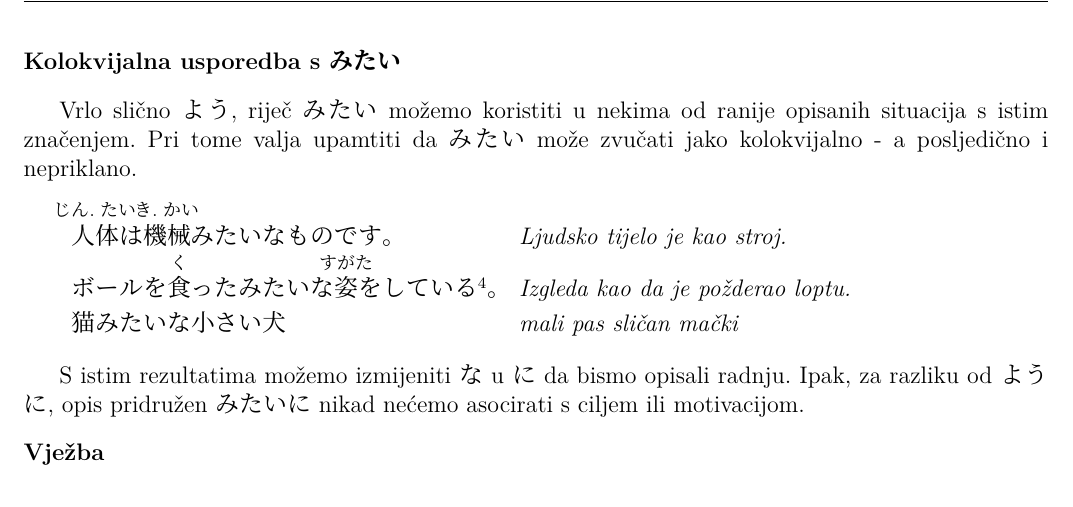
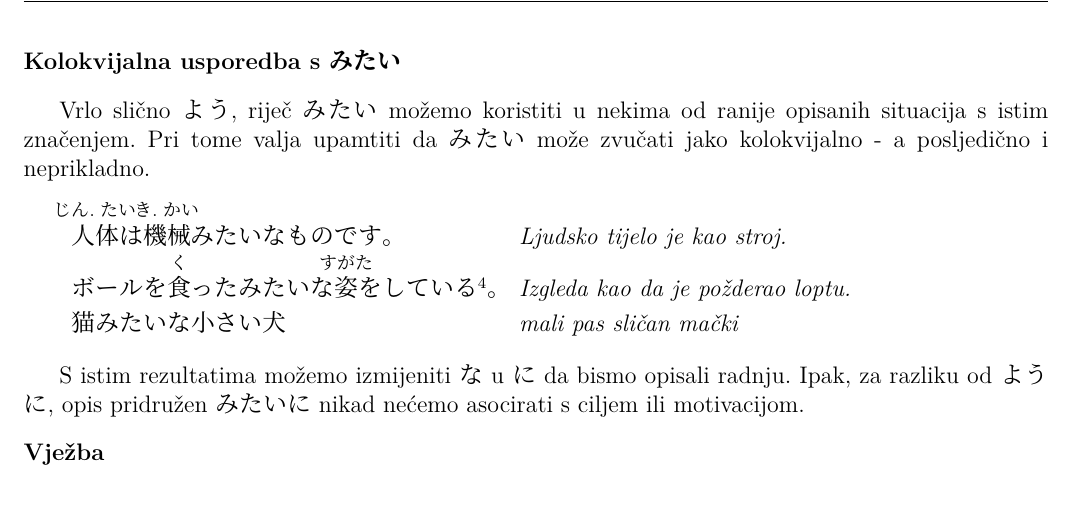
Before and after one commit to Makoto-hr-jp/makoto-japanski, a LaTeX document (radionice/srednji/lekcije/028_usporedbe_2/028_usporedbe_2.tex): part of page 3 of 3, cut so that both start at the same text. Compiled offline with XeLaTeX; a missing font is replaced by an installed copy or a similar font.

Commit message:
ne želimo zvučati... nepriklano

```diff
--- a/radionice/srednji/lekcije/028_usporedbe_2/028_usporedbe_2.tex
+++ b/radionice/srednji/lekcije/028_usporedbe_2/028_usporedbe_2.tex
@@ -73,7 +73,7 @@
 
 	\fukudai{Kolokvijalna usporedba s みたい}
 
-	Vrlo slično よう, riječ みたい možemo koristiti u nekima od ranije opisanih situacija s istim značenjem. Pri tome valja upamtiti da みたい može zvučati jako kolokvijalno - a posljedično i nepriklano.
+	Vrlo slično よう, riječ みたい možemo koristiti u nekima od ranije opisanih situacija s istim značenjem. Pri tome valja upamtiti da みたい može zvučati jako kolokvijalno - a posljedično i neprikladno.
 
 	\begin{reibun}
 		\rei{\furigana{人体}{じん.たい}は\furigana{機械}{き.かい}みたいなものです。}{Ljudsko tijelo je kao stroj.}
```
Also changed, not shown: radionice/srednji/lekcije/028_usporedbe_2/release/028_usporedbe_2.pdf.
